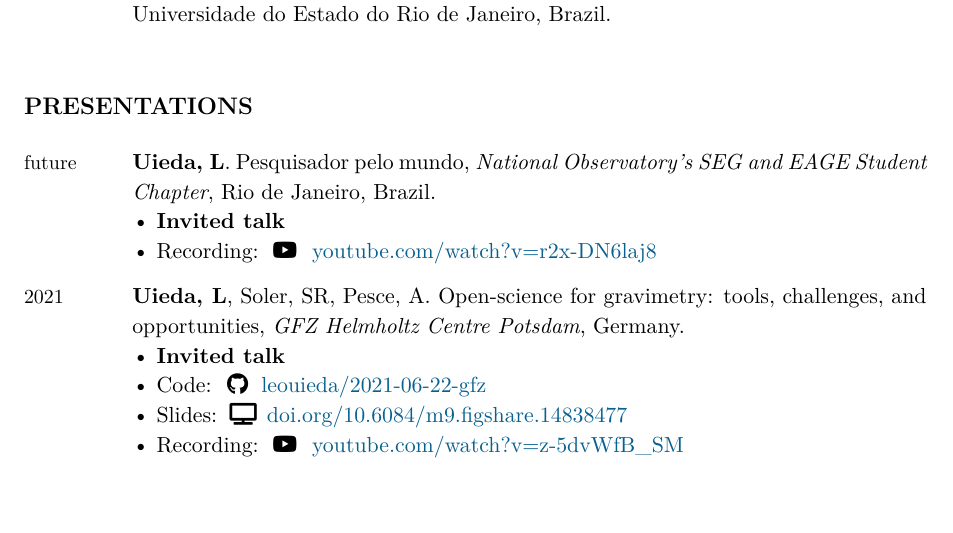
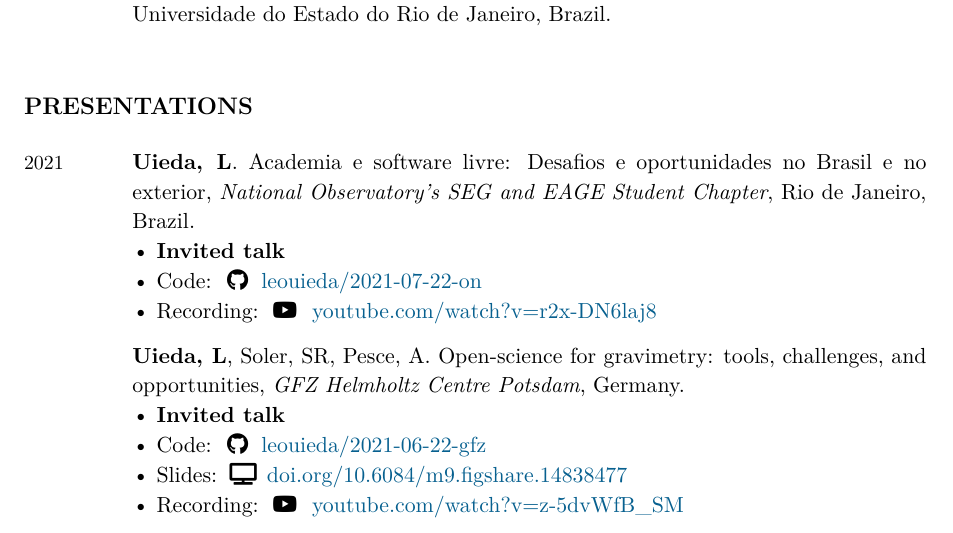
Before and after one commit to leouieda/cv, a LaTeX CV (leonardo_uieda_cv.tex): part of page 8 of 13, cut so that both start at the same text, the shorter picture padded with empty space. Compiled offline with XeLaTeX.

Commit message:
Update ON 2021 talk

```diff
--- a/leonardo_uieda_cv.tex
+++ b/leonardo_uieda_cv.tex
@@ -847,9 +847,9 @@
 \section{Presentations}
 
 \begin{EntriesTable}
-\Year{\Future}  &
+\Year{2021}  &
   \Me.
-  Pesquisador pelo mundo,
+  Academia e software livre: Desafios e oportunidades no Brasil e no exterior,
   \emph{National Observatory's SEG and EAGE Student Chapter},
   Rio de Janeiro, Brazil.
   \Invited{}
@@ -856,6 +857,6 @@
   \Youtube{r2x-DN6laj8}
   \\
-\Year{2021}  &
+  ~ &
   \Me, \Santiago, \Agustina.
   Open-science for gravimetry: tools, challenges, and opportunities,
   \emph{GFZ Helmholtz Centre Potsdam},
```
Also changed, not shown: leonardo_uieda_cv.tex (1 more changed lines).
